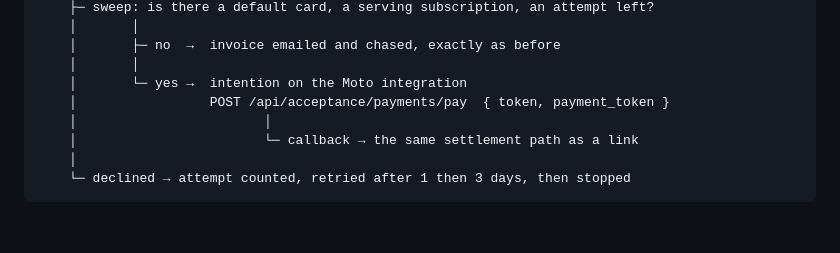
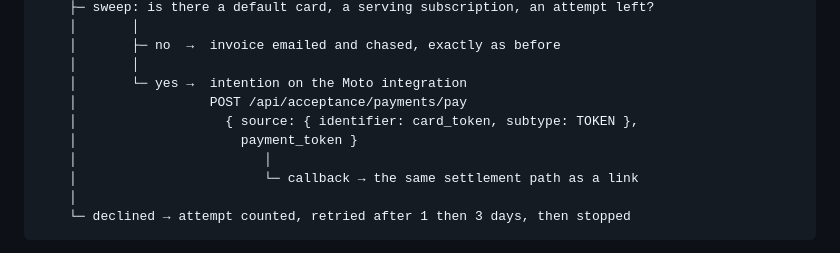
Before and after one commit to mohamedshhahat1/wasla, a Markdown page: docs/BILLING.md, the part around the change. Rendered like a GitHub page; blank space fills up the shorter version.

Commit message:
docs(payments): show current Paymob MIT request shape

```diff
--- a/docs/BILLING.md
+++ b/docs/BILLING.md
@@ -756,7 +756,9 @@ period ends
     │       ├─ no  →  invoice emailed and chased, exactly as before
     │       │
     │       └─ yes →  intention on the Moto integration
-    │                 POST /api/acceptance/payments/pay  { token, payment_token }
+    │                 POST /api/acceptance/payments/pay
+    │                   { source: { identifier: card_token, subtype: TOKEN },
+    │                     payment_token }
     │                        │
     │                        └─ callback → the same settlement path as a link
     │
```
